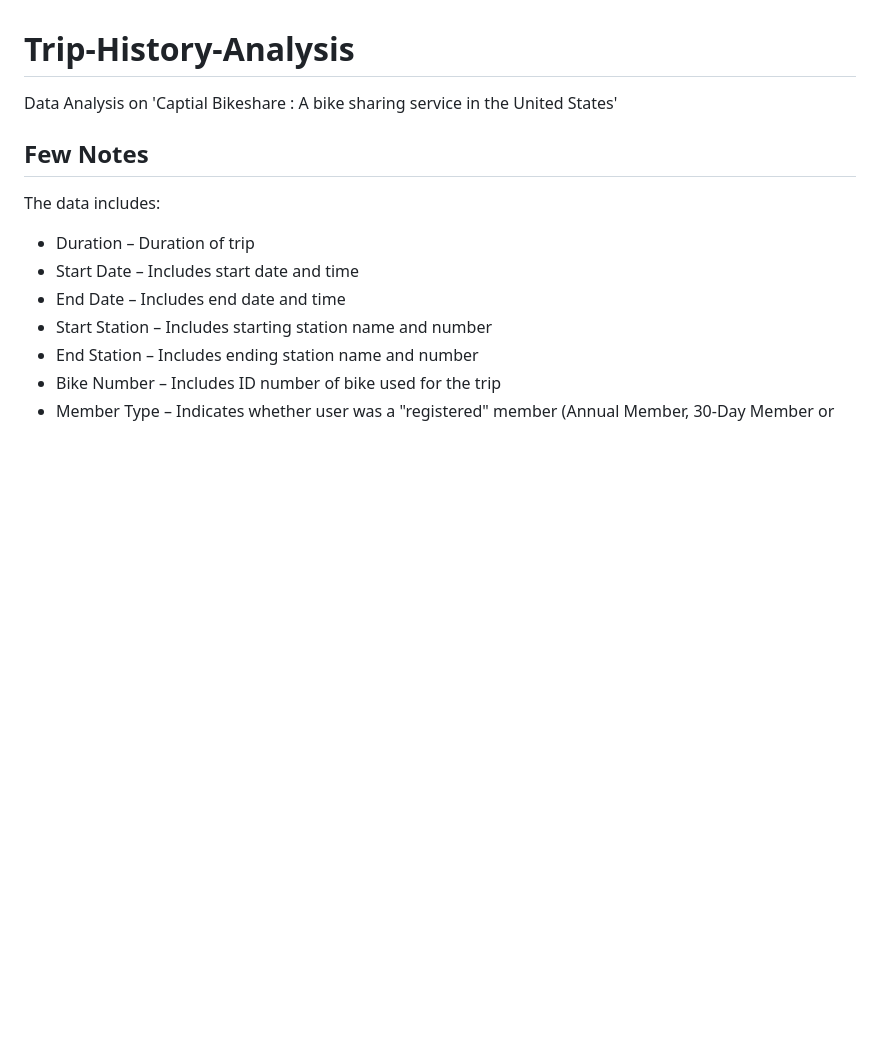
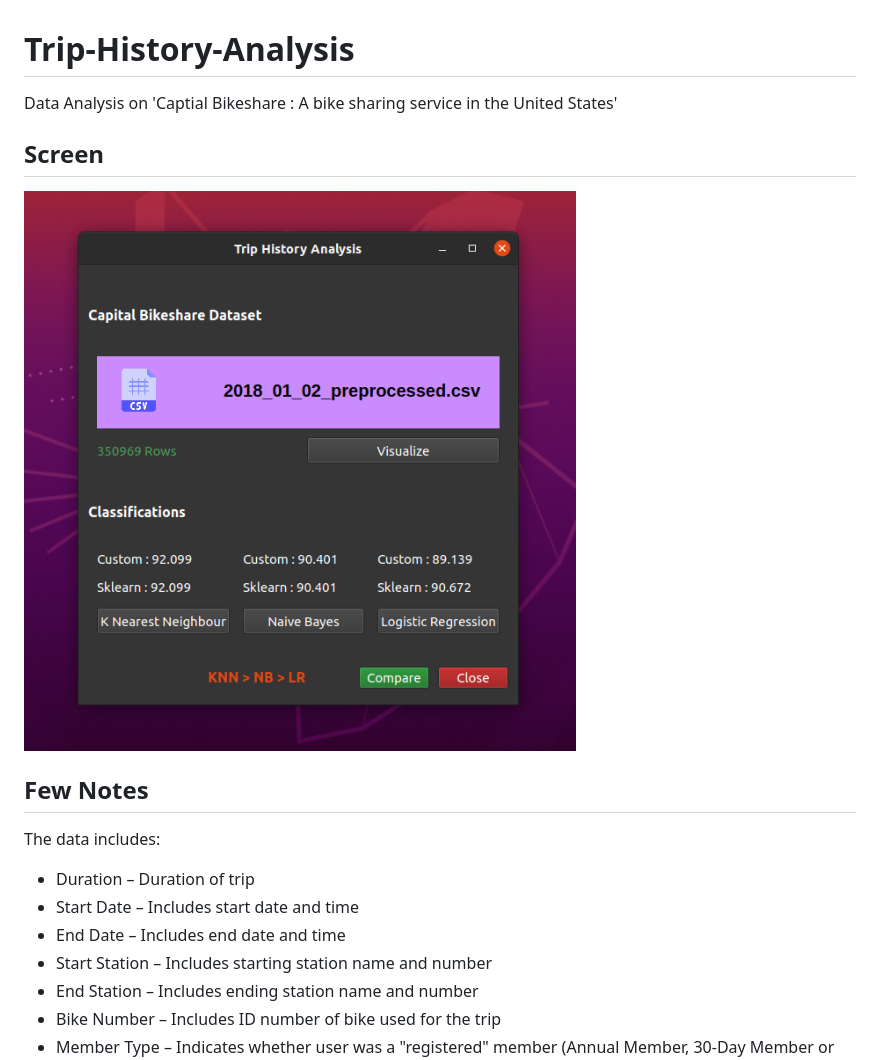
Before and after one commit to AP-Atul/Trip-History-Analysis, a Markdown page: README.md, the part around the change. GitHub-like rendering; pictures changed too: charts/window.png (added); blank space fills up the shorter version.

```diff
--- a/README.md
+++ b/README.md
@@ -1,5 +1,10 @@
 # Trip-History-Analysis
 Data Analysis on 'Captial Bikeshare : A bike sharing service in the United States'
+
+
+## Screen
+
+![screen](https://github.com/AP-Atul/Trip-History-Analysis/blob/master/charts/window.png)
 
 ## Few Notes
 The data includes:
```
Also changed, not shown: charts/dataset_plot.png (added), charts/sys_d.png (added), icons/csv.png (added), icons/dark_mode.png (added), icons/logo.png (added), 11 other files.
